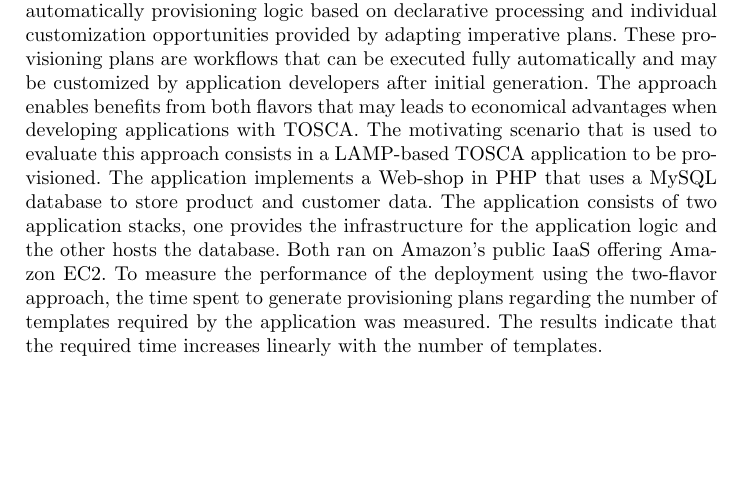
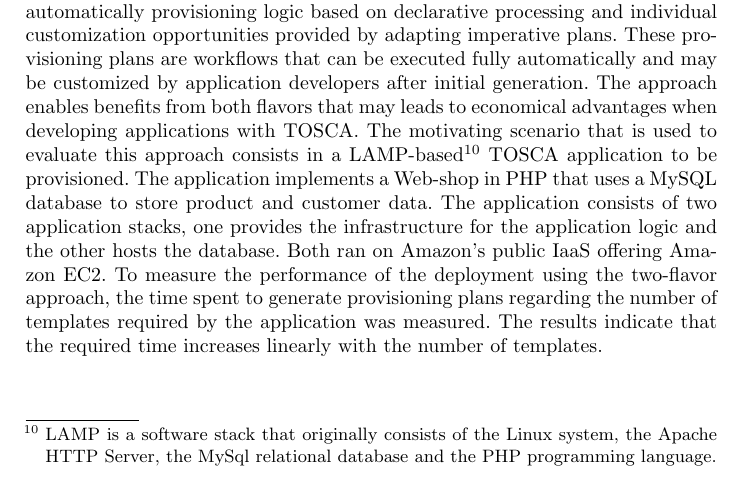
Before and after one commit to mvpgomes/cloud4things, a LaTeX thesis (project_report/project_report.tex, which reads project_report/sections/related_work.tex): part of page 20 of 35, cut so that both start at the same text, the shorter picture padded with empty space. Compiled offline with pdfLaTeX.

Commit message:
Add the description of what is LAMP in the related work closes #19.

```diff
--- a/project_report/sections/related_work.tex
+++ b/project_report/sections/related_work.tex
@@ -114,13 +114,15 @@ developers to benefit from automatically provisioning logic based on declarative
 customization opportunities provided by adapting imperative plans. These provisioning plans are workflows that
 can be executed fully automatically and may be customized by application developers after initial generation.
 The approach enables benefits from both flavors that may leads to economical advantages when developing applications
-with TOSCA. The motivating scenario that is used to evaluate this approach consists in a LAMP-based TOSCA
-application to be provisioned. The application implements a Web-shop in PHP that uses a MySQL database to store
-product and customer data. The application consists of two application stacks, one provides the infrastructure
-for the application logic and the other hosts the database. Both ran on Amazon's public IaaS offering
-Amazon EC2. To measure the performance of the deployment using the two-flavor approach, the time spent to
-generate provisioning plans regarding the number of templates required by the application was measured.
-The results indicate that the required time increases linearly with the number of templates.\\
+with TOSCA. The motivating scenario that is used to evaluate this approach consists in a LAMP-based\footnote{LAMP
+is a software stack that originally consists of the Linux system, the Apache HTTP Server, the MySql relational
+database and the PHP programming language.} TOSCA application to be provisioned. The application implements
+a Web-shop in PHP that uses a MySQL database to store product and customer data. The application consists
+of two application stacks, one provides the infrastructure for the application logic and the other hosts
+the database. Both ran on Amazon's public IaaS offering Amazon EC2. To measure the performance of the
+deployment using the two-flavor approach, the time spent to generate provisioning plans regarding the
+number of templates required by the application was measured. The results indicate that the required time
+increases linearly with the number of templates.\\
 
 Recently a growing number of organizations are developing Orchestrators, Design Tools and Cloud Managers
 based on TOSCA. Juju is an Open Source TOSCA Orchestrator that can deploy workloads across public, private clouds,
```
Also changed, not shown: project_report/project_report.pdf.
